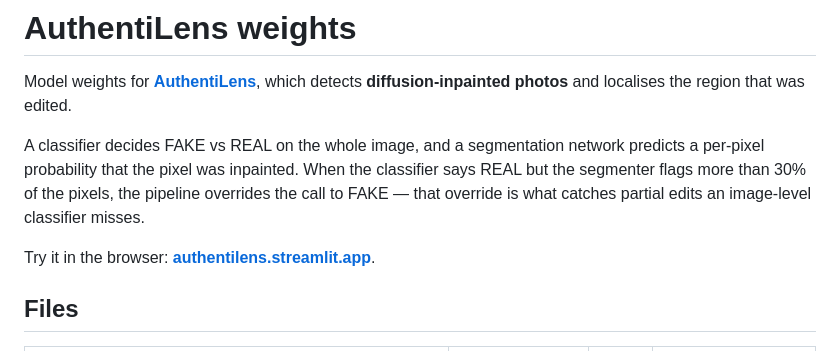
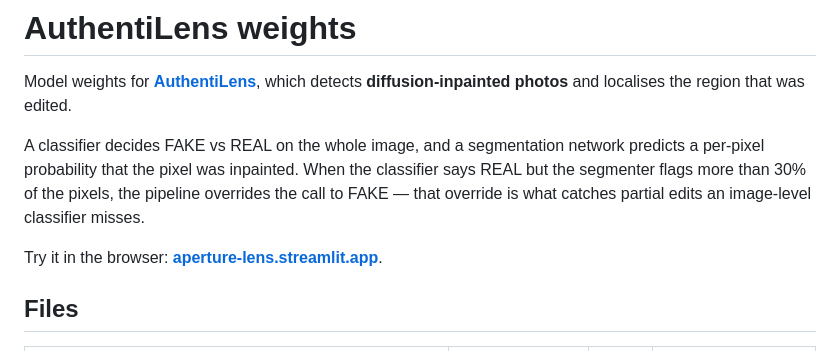
Before and after one commit to iamgarvit/AuthentiLens, a Markdown page: hf_space/MODEL_CARD.md, the part around the change. Drawn GitHub-style.

```diff
--- a/hf_space/MODEL_CARD.md
+++ b/hf_space/MODEL_CARD.md
@@ -22,7 +22,7 @@ classifier says REAL but the segmenter flags more than 30% of the pixels, the
 pipeline overrides the call to FAKE — that override is what catches partial
 edits an image-level classifier misses.
 
-Try it in the browser: **[authentilens.streamlit.app](https://authentilens.streamlit.app)**.
+Try it in the browser: **[aperture-lens.streamlit.app](https://aperture-lens.streamlit.app)**.
 
 ## Files
 
```
Also changed, not shown: README.md (+1 -1 lines).
